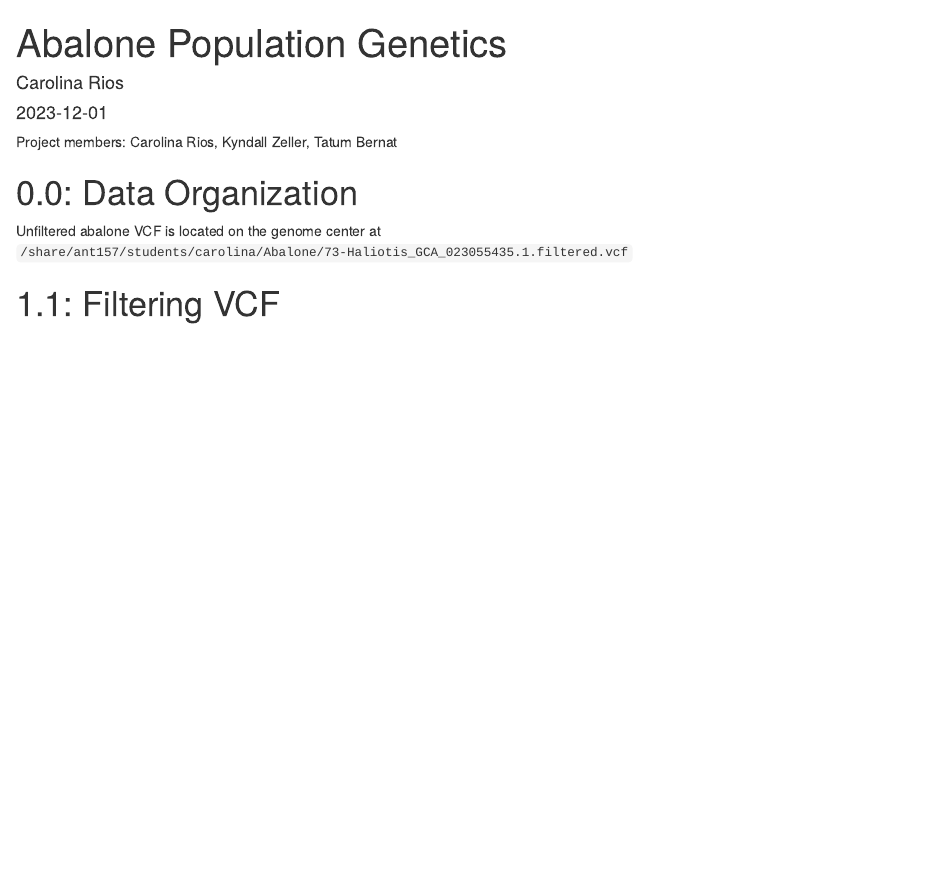
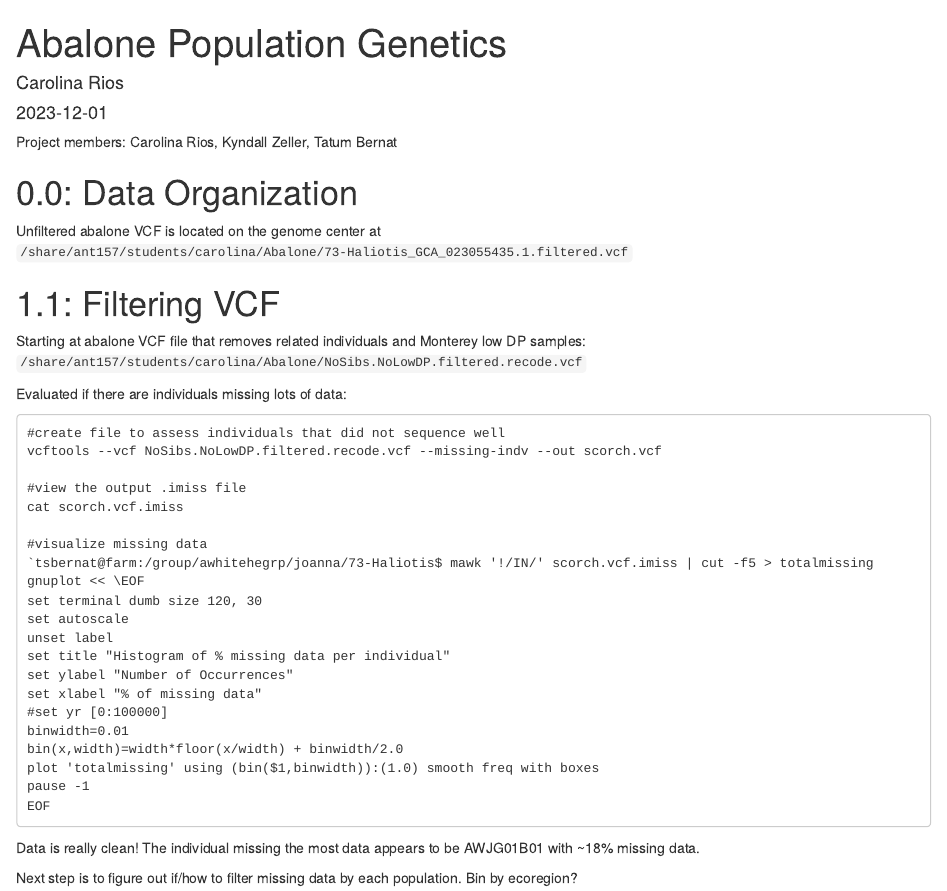
Before and after one commit to carolinarios46/GGG201D_Abalone, an R Markdown document (GGG201D_Abalone.Rmd): the page in a window 1100 px wide, from its top. Rendered offline with R 4.5, knitr and Pandoc, with nearby package versions.

Commit message:
started filtering

````diff
--- a/GGG201D_Abalone.Rmd
+++ b/GGG201D_Abalone.Rmd
@@ -10,4 +10,37 @@ Project members: Carolina Rios, Kyndall Zeller, Tatum Bernat
 
 Unfiltered abalone VCF is located on the genome center at `/share/ant157/students/carolina/Abalone/73-Haliotis_GCA_023055435.1.filtered.vcf`
 
+
 # 1.1: Filtering VCF
+
+Starting at abalone VCF file that removes related individuals and Monterey low DP samples:
+`/share/ant157/students/carolina/Abalone/NoSibs.NoLowDP.filtered.recode.vcf`
+
+Evaluated if there are individuals missing lots of data:
+
+```
+#create file to assess individuals that did not sequence well
+vcftools --vcf NoSibs.NoLowDP.filtered.recode.vcf --missing-indv --out scorch.vcf
+
+#view the output .imiss file
+cat scorch.vcf.imiss
+
+#visualize missing data
+`tsbernat@farm:/group/awhitehegrp/joanna/73-Haliotis$ mawk '!/IN/' scorch.vcf.imiss | cut -f5 > totalmissing
+gnuplot << \EOF
+set terminal dumb size 120, 30
+set autoscale
+unset label
+set title "Histogram of % missing data per individual"
+set ylabel "Number of Occurrences"
+set xlabel "% of missing data"
+#set yr [0:100000]
+binwidth=0.01
+bin(x,width)=width*floor(x/width) + binwidth/2.0
+plot 'totalmissing' using (bin($1,binwidth)):(1.0) smooth freq with boxes
+pause -1
+EOF
+```
+Data is really clean! The individual missing the most data appears to be AWJG01B01 with ~18% missing data.
+
+Next step is to figure out if/how to filter missing data by each population. Bin by ecoregion?
````
